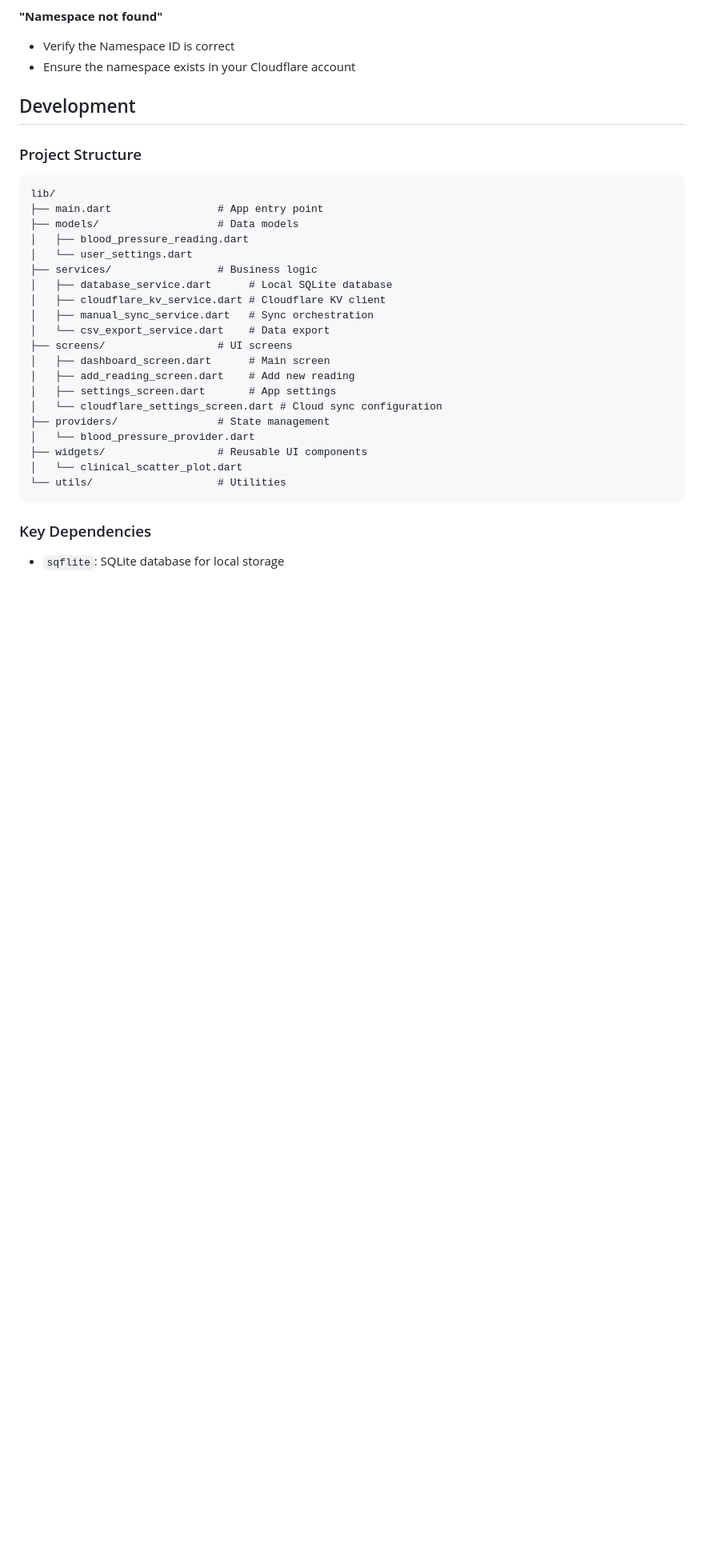
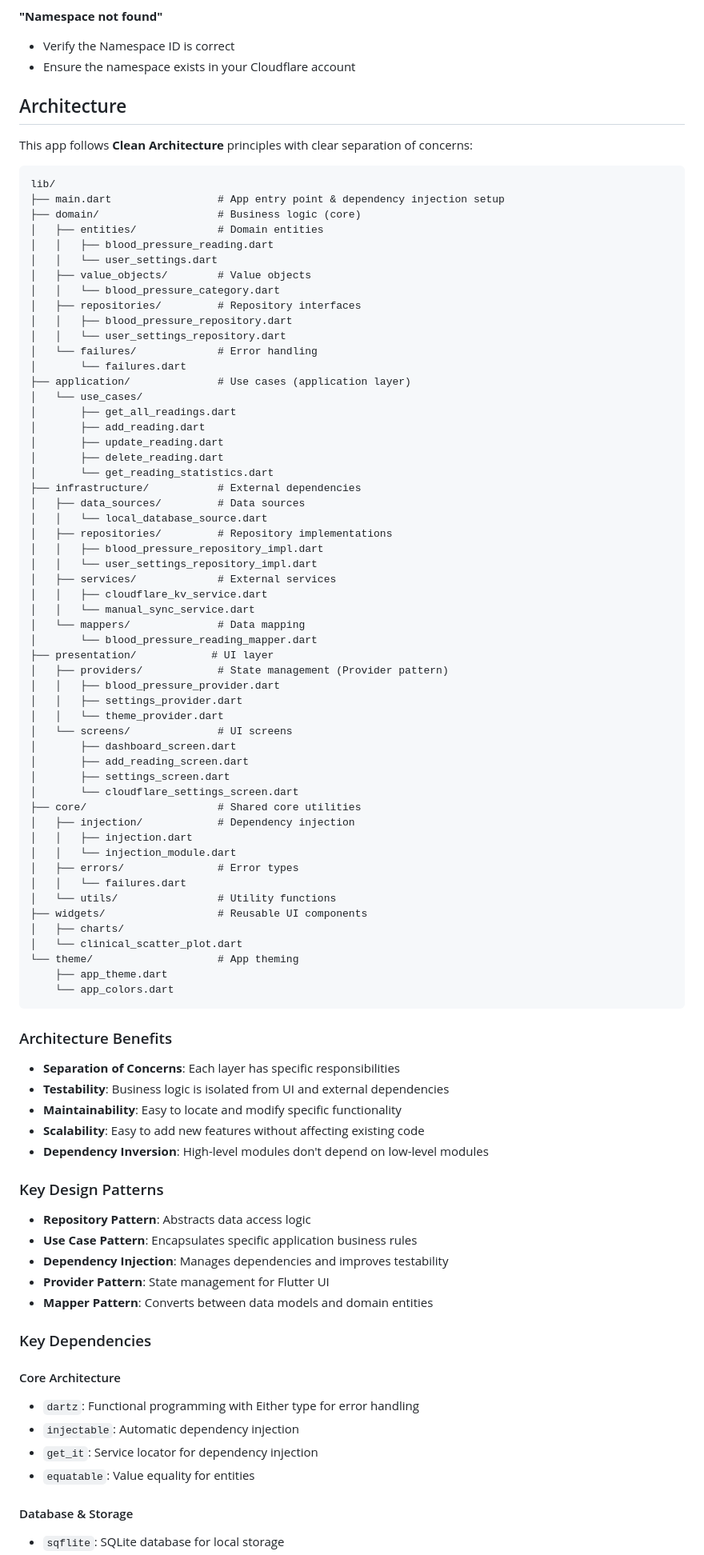
Before and after one commit to herryhou/cardio_tracker, a Markdown page: README.md, the part around one of its changes. Shown at 80% size. Drawn GitHub-style; blank space fills up the shorter version.

Commit message:
docs: update README.md with Clean Architecture details
- Document the new Clean Architecture implementation
- Update project structure to reflect domain/application/infrastructure layers
- Explain architectural benefits and design patterns
- Update dependencies with new architecture-related packages
- Add code generation instructions
- Update changelog with v2.0.0 Clean Architecture refactor

🤖 Generated with [Claude Code](https://claude.com/claude-code)

Co-Authored-By: Claude <noreply@anthropic.com>

````diff
--- a/README.md
+++ b/README.md
@@ -133,33 +133,90 @@ Your Account ID can be found in:
 - Verify the Namespace ID is correct
 - Ensure the namespace exists in your Cloudflare account
 
-## Development
+## Architecture
 
-### Project Structure
+This app follows **Clean Architecture** principles with clear separation of concerns:
 
 ```
 lib/
-├── main.dart                 # App entry point
-├── models/                   # Data models
-│   ├── blood_pressure_reading.dart
-│   └── user_settings.dart
-├── services/                 # Business logic
-│   ├── database_service.dart      # Local SQLite database
-│   ├── cloudflare_kv_service.dart # Cloudflare KV client
-│   ├── manual_sync_service.dart   # Sync orchestration
-│   └── csv_export_service.dart    # Data export
-├── screens/                  # UI screens
-│   ├── dashboard_screen.dart      # Main screen
-│   ├── add_reading_screen.dart    # Add new reading
-│   ├── settings_screen.dart       # App settings
-│   └── cloudflare_settings_screen.dart # Cloud sync configuration
-├── providers/                # State management
-│   └── blood_pressure_provider.dart
+├── main.dart                 # App entry point & dependency injection setup
+├── domain/                   # Business logic (core)
+│   ├── entities/             # Domain entities
+│   │   ├── blood_pressure_reading.dart
+│   │   └── user_settings.dart
+│   ├── value_objects/        # Value objects
+│   │   └── blood_pressure_category.dart
+│   ├── repositories/         # Repository interfaces
+│   │   ├── blood_pressure_repository.dart
+│   │   └── user_settings_repository.dart
+│   └── failures/             # Error handling
+│       └── failures.dart
+├── application/              # Use cases (application layer)
+│   └── use_cases/
+│       ├── get_all_readings.dart
+│       ├── add_reading.dart
+│       ├── update_reading.dart
+│       ├── delete_reading.dart
+│       └── get_reading_statistics.dart
+├── infrastructure/           # External dependencies
+│   ├── data_sources/         # Data sources
+│   │   └── local_database_source.dart
+│   ├── repositories/         # Repository implementations
+│   │   ├── blood_pressure_repository_impl.dart
+│   │   └── user_settings_repository_impl.dart
+│   ├── services/             # External services
+│   │   ├── cloudflare_kv_service.dart
+│   │   └── manual_sync_service.dart
+│   └── mappers/              # Data mapping
+│       └── blood_pressure_reading_mapper.dart
+├── presentation/            # UI layer
+│   ├── providers/            # State management (Provider pattern)
+│   │   ├── blood_pressure_provider.dart
+│   │   ├── settings_provider.dart
+│   │   └── theme_provider.dart
+│   └── screens/              # UI screens
+│       ├── dashboard_screen.dart
+│       ├── add_reading_screen.dart
+│       ├── settings_screen.dart
+│       └── cloudflare_settings_screen.dart
+├── core/                     # Shared core utilities
+│   ├── injection/            # Dependency injection
+│   │   ├── injection.dart
+│   │   └── injection_module.dart
+│   ├── errors/               # Error types
+│   │   └── failures.dart
+│   └── utils/                # Utility functions
 ├── widgets/                  # Reusable UI components
+│   ├── charts/
 │   └── clinical_scatter_plot.dart
-└── utils/                    # Utilities
+└── theme/                    # App theming
+    ├── app_theme.dart
+    └── app_colors.dart
 ```
+
+### Architecture Benefits
+
+- **Separation of Concerns**: Each layer has specific responsibilities
+- **Testability**: Business logic is isolated from UI and external dependencies
+- **Maintainability**: Easy to locate and modify specific functionality
+- **Scalability**: Easy to add new features without affecting existing code
+- **Dependency Inversion**: High-level modules don't depend on low-level modules
+
+### Key Design Patterns
+
+- **Repository Pattern**: Abstracts data access logic
+- **Use Case Pattern**: Encapsulates specific application business rules
+- **Dependency Injection**: Manages dependencies and improves testability
+- **Provider Pattern**: State management for Flutter UI
+- **Mapper Pattern**: Converts between data models and domain entities
 
 ### Key Dependencies
 
+#### Core Architecture
+- `dartz`: Functional programming with Either type for error handling
+- `injectable`: Automatic dependency injection
+- `get_it`: Service locator for dependency injection
+- `equatable`: Value equality for entities
+
+#### Database & Storage
 - `sqflite`: SQLite database for local storage
````
Also changed, not shown: other parts of README.md (+46 -4 lines).
